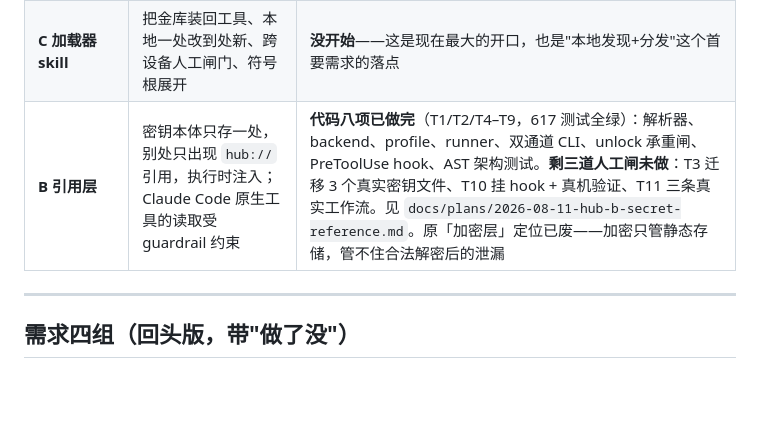
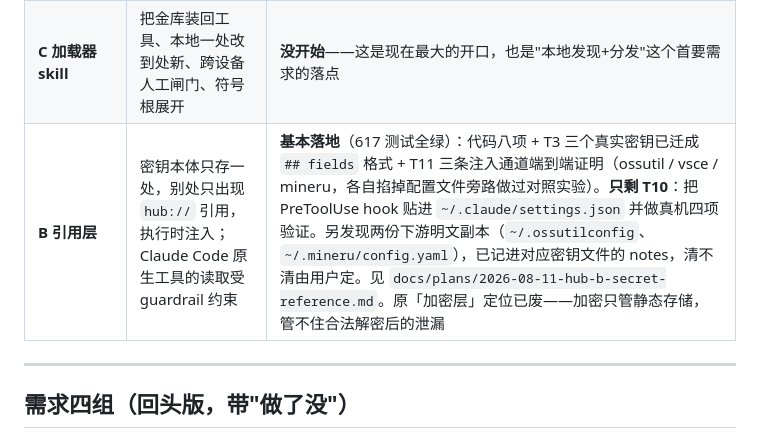
Before and after one commit to patrick1099/treasury, a Markdown page: docs/NEEDS.md, the part around the change. Drawn GitHub-style; blank space fills up the shorter version.

```diff
--- a/docs/NEEDS.md
+++ b/docs/NEEDS.md
@@ -19,7 +19,7 @@
 |---|---|---|
 | **A 提取器**（`hub/`） | 把本机家当收进金库（记忆 / 自写 skill / 自写插件仓快照 / agents 配置） | **已做完，合进 main**，218 测试，真金库已装 49 记忆 + 30 skill + 6 插件快照 |
 | **C 加载器 skill** | 把金库装回工具、本地一处改到处新、跨设备人工闸门、符号根展开 | **没开始**——这是现在最大的开口，也是"本地发现+分发"这个首要需求的落点 |
-| **B 引用层** | 密钥本体只存一处，别处只出现 `hub://` 引用，执行时注入；Claude Code 原生工具的读取受 guardrail 约束 | **代码八项已做完**（T1/T2/T4–T9，617 测试全绿）：解析器、backend、profile、runner、双通道 CLI、unlock 承重闸、PreToolUse hook、AST 架构测试。**剩三道人工闸未做**：T3 迁移 3 个真实密钥文件、T10 挂 hook + 真机验证、T11 三条真实工作流。见 `docs/plans/2026-08-11-hub-b-secret-reference.md`。原「加密层」定位已废——加密只管静态存储，管不住合法解密后的泄漏 |
+| **B 引用层** | 密钥本体只存一处，别处只出现 `hub://` 引用，执行时注入；Claude Code 原生工具的读取受 guardrail 约束 | **基本落地**（617 测试全绿）：代码八项 + T3 三个真实密钥已迁成 `## fields` 格式 + T11 三条注入通道端到端证明（ossutil / vsce / mineru，各自掐掉配置文件旁路做过对照实验）。**只剩 T10**：把 PreToolUse hook 贴进 `~/.claude/settings.json` 并做真机四项验证。另发现两份下游明文副本（`~/.ossutilconfig`、`~/.mineru/config.yaml`），已记进对应密钥文件的 notes，清不清由用户定。见 `docs/plans/2026-08-11-hub-b-secret-reference.md`。原「加密层」定位已废——加密只管静态存储，管不住合法解密后的泄漏 |
 
 ---
 
```
Also changed, not shown: docs/plans/2026-08-11-hub-b-secret-reference.md (+70 -0 lines).
